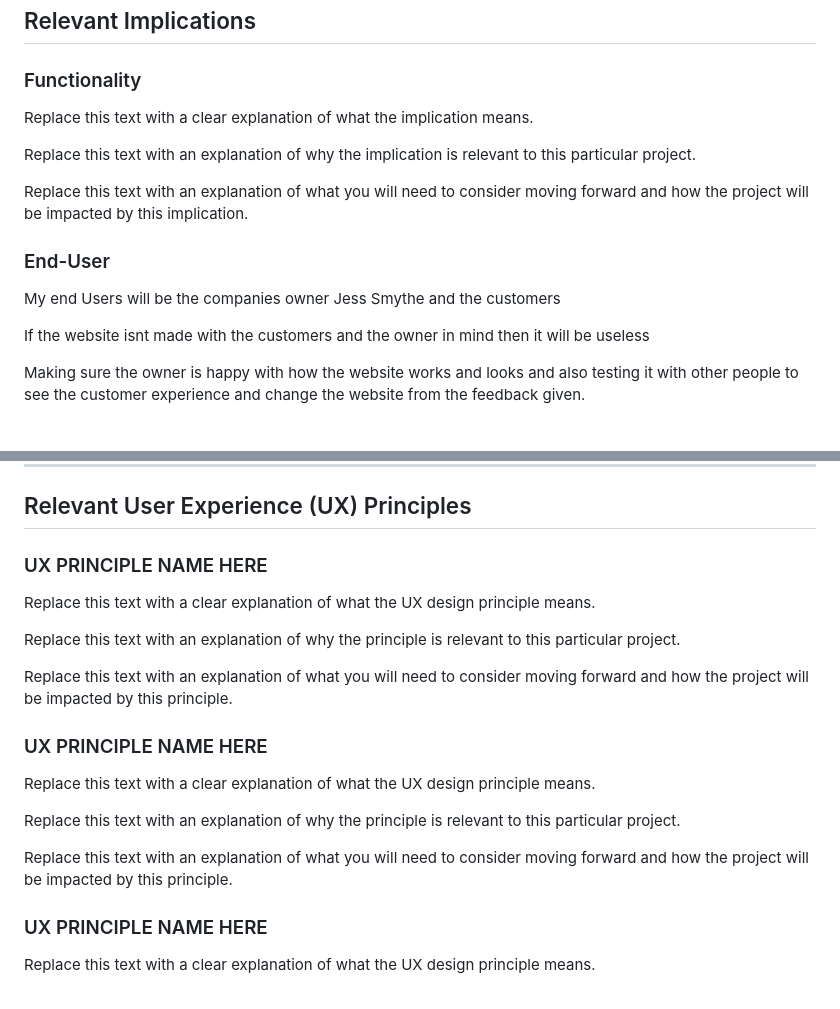
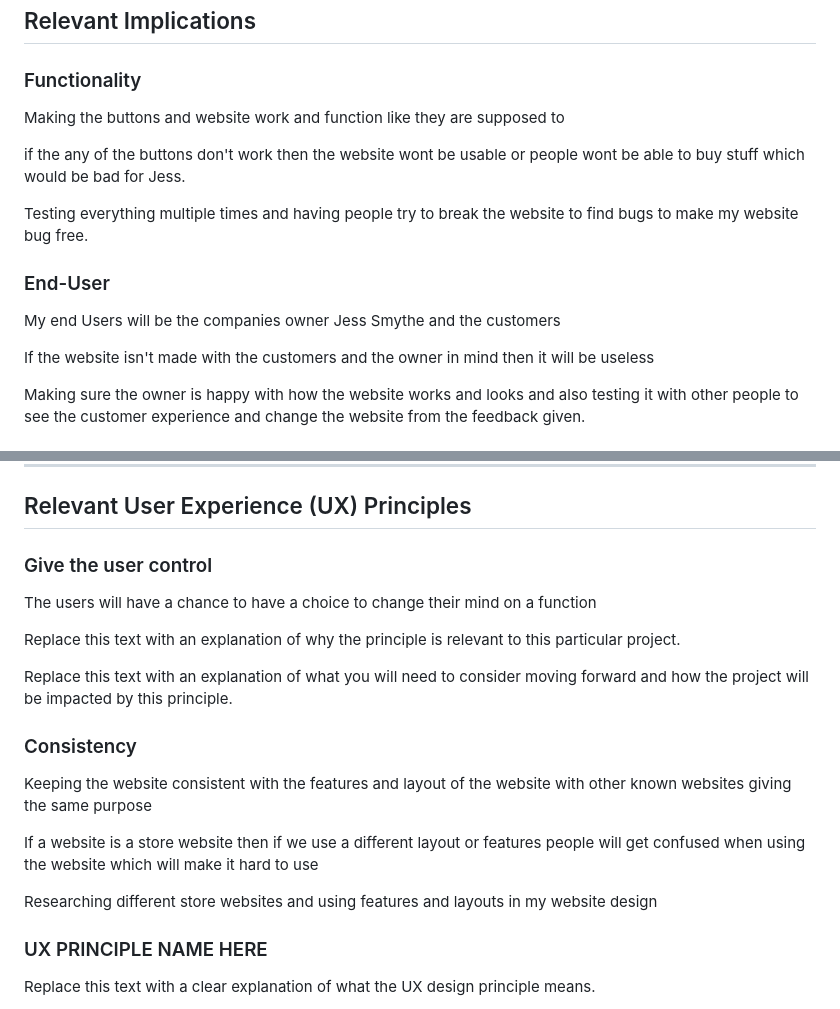
Before and after one commit to waimea-lscammell-300DTD/300DTD-Assesment-Luke, a Markdown page: design.md, 2 parts joined by grey strips. GitHub-like rendering.

Commit message:
updating relevent
updating relevent implications

```diff
--- a/design.md
+++ b/design.md
@@ -33,17 +33,17 @@ The customers wanting the Crochet: The website needs to be easy to use and look
 
 ### Functionality
 
-Replace this text with a clear explanation of what the implication means.
+Making the buttons and website work and function like they are supposed to
 
-Replace this text with an explanation of why the implication is relevant to this particular project.
+if the any of the buttons don't work then the website wont be usable or people wont be able to buy stuff which would be bad for Jess.
 
-Replace this text with an explanation of what you will need to consider moving forward and how the project will be impacted by this implication.
+Testing everything multiple times and having people try to break the website to find bugs to make my website bug free.
 
 ### End-User
 
 My end Users will be the companies owner Jess Smythe and the customers
 
-If the website isnt made with the customers and the owner in mind then it will be useless
+If the website isn't made with the customers and the owner in mind then it will be useless
 
 Making sure the owner is happy with how the website works and looks and also testing it with other people to see the customer experience and change the website from the feedback given.
 
@@ -60,21 +60,21 @@ I will need to make the features that let Jess(admin) to change the price and ad
 
 ## Relevant User Experience (UX) Principles
 
-### UX PRINCIPLE NAME HERE
+### Give the user control
 
-Replace this text with a clear explanation of what the UX design principle means.
+The users will have a chance to have a choice to change their mind on a function
 
 Replace this text with an explanation of why the principle is relevant to this particular project.
 
 Replace this text with an explanation of what you will need to consider moving forward and how the project will be impacted by this principle.
 
-### UX PRINCIPLE NAME HERE
+### Consistency
 
-Replace this text with a clear explanation of what the UX design principle means.
+Keeping the website consistent with the features and layout of the website with other known websites giving the same purpose
 
-Replace this text with an explanation of why the principle is relevant to this particular project.
+If a website is a store website then if we use a different layout or features people will get confused when using the website which will make it hard to use
 
-Replace this text with an explanation of what you will need to consider moving forward and how the project will be impacted by this principle.
+Researching different store websites and using features and layouts in my website design
 
 ### UX PRINCIPLE NAME HERE
 
```
